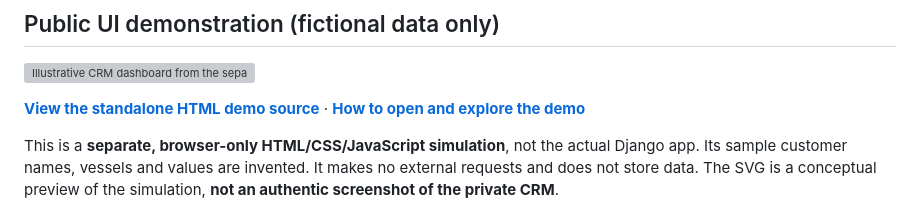
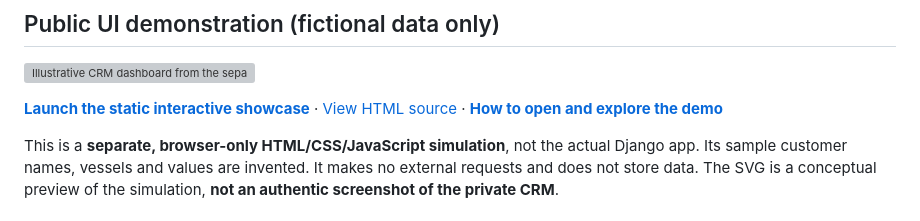
Before and after one commit to Francielb/Francielb, a Markdown page: portfolio/marine-service-crm.md, the part around the change. GitHub-like rendering; grey boxes are pictures that could not be loaded.

Commit message:
docs: link deployed static CRM portfolio showcase

```diff
--- a/portfolio/marine-service-crm.md
+++ b/portfolio/marine-service-crm.md
@@ -13,7 +13,7 @@
 
 ![Illustrative CRM dashboard from the separate public UI showcase; not an actual production screenshot](./crm-demo/preview.svg)
 
-**[View the standalone HTML demo source](./crm-demo/index.html)** · **[How to open and explore the demo](./crm-demo/README.md)**
+**[Launch the static interactive showcase](https://franciel-marine-crm-showcase.vercel.app)** · [View HTML source](./crm-demo/index.html) · **[How to open and explore the demo](./crm-demo/README.md)**
 
 This is a **separate, browser-only HTML/CSS/JavaScript simulation**, not the actual Django app. Its sample customer names, vessels and values are invented. It makes no external requests and does not store data. The SVG is a conceptual preview of the simulation, **not an authentic screenshot of the private CRM**.
 
```
